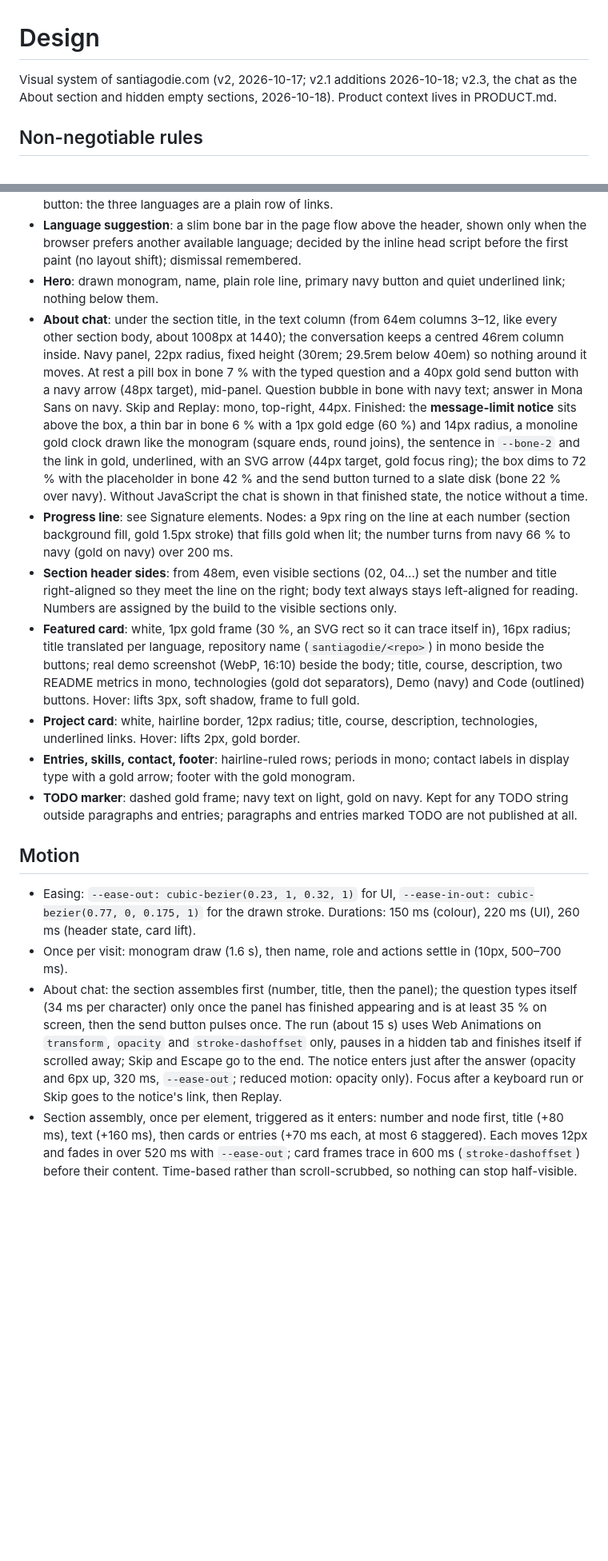
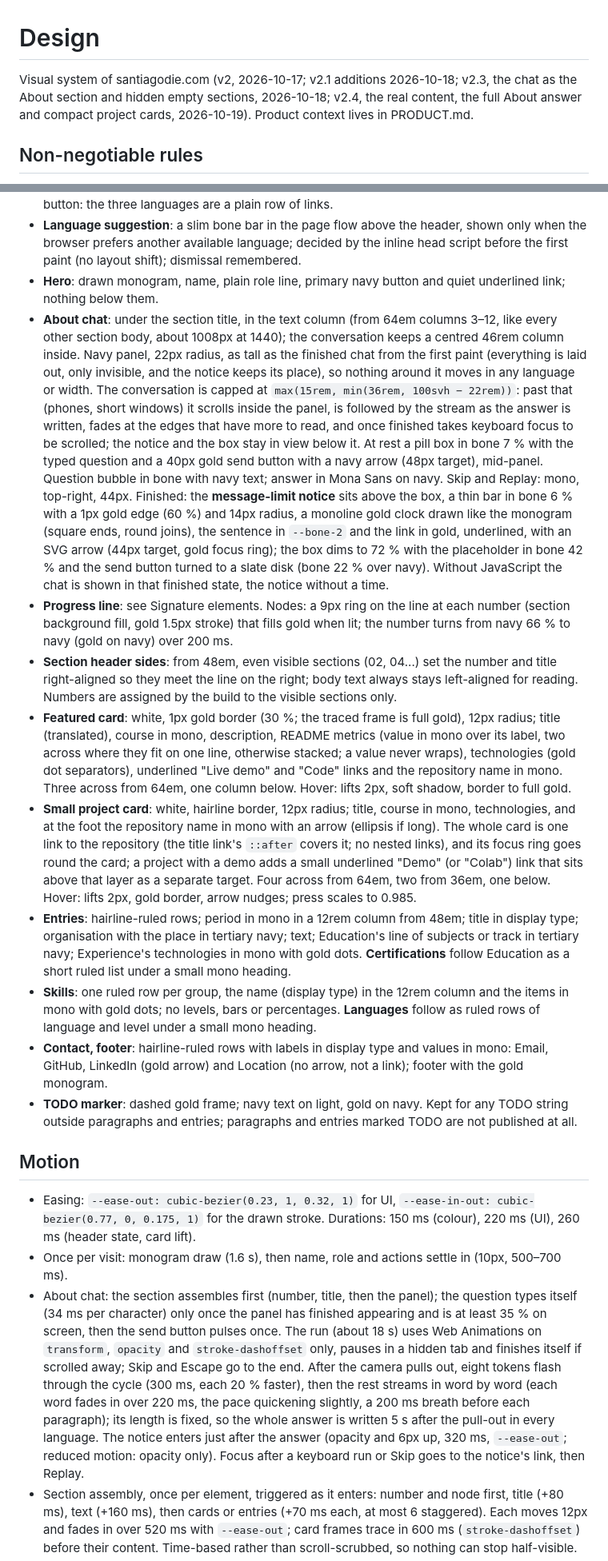
Before and after one commit to santiagodie/santiagodie.github.io, a Markdown page: DESIGN.md, 2 parts joined by grey strips. Shown at 80% size. GitHub-like rendering; blank space fills up the shorter version.

```diff
--- a/DESIGN.md
+++ b/DESIGN.md
@@ -1,6 +1,6 @@
 # Design
 
-Visual system of santiagodie.com (v2, 2026-10-17; v2.1 additions 2026-10-18; v2.3, the chat as the About section and hidden empty sections, 2026-10-18). Product context lives in PRODUCT.md.
+Visual system of santiagodie.com (v2, 2026-10-17; v2.1 additions 2026-10-18; v2.3, the chat as the About section and hidden empty sections, 2026-10-18; v2.4, the real content, the full About answer and compact project cards, 2026-10-19). Product context lives in PRODUCT.md.
 
 ## Non-negotiable rules
 
@@ -80,19 +82,21 @@ Optional About text under the chat is set as display copy (Hubot Sans 500, up to
 - **Language menu**: menu button showing the current code; white popover with the three languages as links (`hreflang`, `lang`), the current one marked. Arrows, Home/End, Enter, Escape, click outside. Switching keeps the current section. Without JavaScript there is no button: the three languages are a plain row of links.
 - **Language suggestion**: a slim bone bar in the page flow above the header, shown only when the browser prefers another available language; decided by the inline head script before the first paint (no layout shift); dismissal remembered.
 - **Hero**: drawn monogram, name, plain role line, primary navy button and quiet underlined link; nothing below them.
-- **About chat**: under the section title, in the text column (from 64em columns 3–12, like every other section body, about 1008px at 1440); the conversation keeps a centred 46rem column inside. Navy panel, 22px radius, fixed height (30rem; 29.5rem below 40em) so nothing around it moves. At rest a pill box in bone 7 % with the typed question and a 40px gold send button with a navy arrow (48px target), mid-panel. Question bubble in bone with navy text; answer in Mona Sans on navy. Skip and Replay: mono, top-right, 44px. Finished: the **message-limit notice** sits above the box, a thin bar in bone 6 % with a 1px gold edge (60 %) and 14px radius, a monoline gold clock drawn like the monogram (square ends, round joins), the sentence in `--bone-2` and the link in gold, underlined, with an SVG arrow (44px target, gold focus ring); the box dims to 72 % with the placeholder in bone 42 % and the send button turned to a slate disk (bone 22 % over navy). Without JavaScript the chat is shown in that finished state, the notice without a time.
+- **About chat**: under the section title, in the text column (from 64em columns 3–12, like every other section body, about 1008px at 1440); the conversation keeps a centred 46rem column inside. Navy panel, 22px radius, as tall as the finished chat from the first paint (everything is laid out, only invisible, and the notice keeps its place), so nothing around it moves in any language or width. The conversation is capped at `max(15rem, min(36rem, 100svh − 22rem))`: past that (phones, short windows) it scrolls inside the panel, is followed by the stream as the answer is written, fades at the edges that have more to read, and once finished takes keyboard focus to be scrolled; the notice and the box stay in view below it. At rest a pill box in bone 7 % with the typed question and a 40px gold send button with a navy arrow (48px target), mid-panel. Question bubble in bone with navy text; answer in Mona Sans on navy. Skip and Replay: mono, top-right, 44px. Finished: the **message-limit notice** sits above the box, a thin bar in bone 6 % with a 1px gold edge (60 %) and 14px radius, a monoline gold clock drawn like the monogram (square ends, round joins), the sentence in `--bone-2` and the link in gold, underlined, with an SVG arrow (44px target, gold focus ring); the box dims to 72 % with the placeholder in bone 42 % and the send button turned to a slate disk (bone 22 % over navy). Without JavaScript the chat is shown in that finished state, the notice without a time.
 - **Progress line**: see Signature elements. Nodes: a 9px ring on the line at each number (section background fill, gold 1.5px stroke) that fills gold when lit; the number turns from navy 66 % to navy (gold on navy) over 200 ms.
 - **Section header sides**: from 48em, even visible sections (02, 04...) set the number and title right-aligned so they meet the line on the right; body text always stays left-aligned for reading. Numbers are assigned by the build to the visible sections only.
-- **Featured card**: white, 1px gold frame (30 %, an SVG rect so it can trace itself in), 16px radius; title translated per language, repository name (`santiagodie/<repo>`) in mono beside the buttons; real demo screenshot (WebP, 16:10) beside the body; title, course, description, two README metrics in mono, technologies (gold dot separators), Demo (navy) and Code (outlined) buttons. Hover: lifts 3px, soft shadow, frame to full gold.
-- **Project card**: white, hairline border, 12px radius; title, course, description, technologies, underlined links. Hover: lifts 2px, gold border.
-- **Entries, skills, contact, footer**: hairline-ruled rows; periods in mono; contact labels in display type with a gold arrow; footer with the gold monogram.
+- **Featured card**: white, 1px gold border (30 %; the traced frame is full gold), 12px radius; title (translated), course in mono, description, README metrics (value in mono over its label, two across where they fit on one line, otherwise stacked; a value never wraps), technologies (gold dot separators), underlined "Live demo" and "Code" links and the repository name in mono. Three across from 64em, one column below. Hover: lifts 2px, soft shadow, border to full gold.
+- **Small project card**: white, hairline border, 12px radius; title, course in mono, technologies, and at the foot the repository name in mono with an arrow (ellipsis if long). The whole card is one link to the repository (the title link's `::after` covers it; no nested links), and its focus ring goes round the card; a project with a demo adds a small underlined "Demo" (or "Colab") link that sits above that layer as a separate target. Four across from 64em, two from 36em, one below. Hover: lifts 2px, gold border, arrow nudges; press scales to 0.985.
+- **Entries**: hairline-ruled rows; period in mono in a 12rem column from 48em; title in display type; organisation with the place in tertiary navy; text; Education's line of subjects or track in tertiary navy; Experience's technologies in mono with gold dots. **Certifications** follow Education as a short ruled list under a small mono heading.
+- **Skills**: one ruled row per group, the name (display type) in the 12rem column and the items in mono with gold dots; no levels, bars or percentages. **Languages** follow as ruled rows of language and level under a small mono heading.
+- **Contact, footer**: hairline-ruled rows with labels in display type and values in mono: Email, GitHub, LinkedIn (gold arrow) and Location (no arrow, not a link); footer with the gold monogram.
 - **TODO marker**: dashed gold frame; navy text on light, gold on navy. Kept for any TODO string outside paragraphs and entries; paragraphs and entries marked TODO are not published at all.
 
 ## Motion
 
 - Easing: `--ease-out: cubic-bezier(0.23, 1, 0.32, 1)` for UI, `--ease-in-out: cubic-bezier(0.77, 0, 0.175, 1)` for the drawn stroke. Durations: 150 ms (colour), 220 ms (UI), 260 ms (header state, card lift).
 - Once per visit: monogram draw (1.6 s), then name, role and actions settle in (10px, 500–700 ms).
-- About chat: the section assembles first (number, title, then the panel); the question types itself (34 ms per character) only once the panel has finished appearing and is at least 35 % on screen, then the send button pulses once. The run (about 15 s) uses Web Animations on `transform`, `opacity` and `stroke-dashoffset` only, pauses in a hidden tab and finishes itself if scrolled away; Skip and Escape go to the end. The notice enters just after the answer (opacity and 6px up, 320 ms, `--ease-out`; reduced motion: opacity only). Focus after a keyboard run or Skip goes to the notice's link, then Replay.
+- About chat: the section assembles first (number, title, then the panel); the question types itself (34 ms per character) only once the panel has finished appearing and is at least 35 % on screen, then the send button pulses once. The run (about 18 s) uses Web Animations on `transform`, `opacity` and `stroke-dashoffset` only, pauses in a hidden tab and finishes itself if scrolled away; Skip and Escape go to the end. After the camera pulls out, eight tokens flash through the cycle (300 ms, each 20 % faster), then the rest streams in word by word (each word fades in over 220 ms, the pace quickening slightly, a 200 ms breath before each paragraph); its length is fixed, so the whole answer is written 5 s after the pull-out in every language. The notice enters just after the answer (opacity and 6px up, 320 ms, `--ease-out`; reduced motion: opacity only). Focus after a keyboard run or Skip goes to the notice's link, then Replay.
 - Section assembly, once per element, triggered as it enters: number and node first, title (+80 ms), text (+160 ms), then cards or entries (+70 ms each, at most 6 staggered). Each moves 12px and fades in over 520 ms with `--ease-out`; card frames trace in 600 ms (`stroke-dashoffset`) before their content. Time-based rather than scroll-scrubbed, so nothing can stop half-visible.
 - The progress line never competes with the chat: while the chat animation plays, the line holds its length and hides its tip and trail, then catches up.
 - Progress line: drawn with `stroke-dashoffset` from the scroll position, through a CSS scroll timeline where supported, otherwise one `requestAnimationFrame` update per scroll frame; geometry recalculated only on resize (ResizeObserver).
```
Also changed, not shown: other parts of DESIGN.md (+6 -4 lines), PRODUCT.md (+4 -4 lines), README.md (+21 -16 lines).
